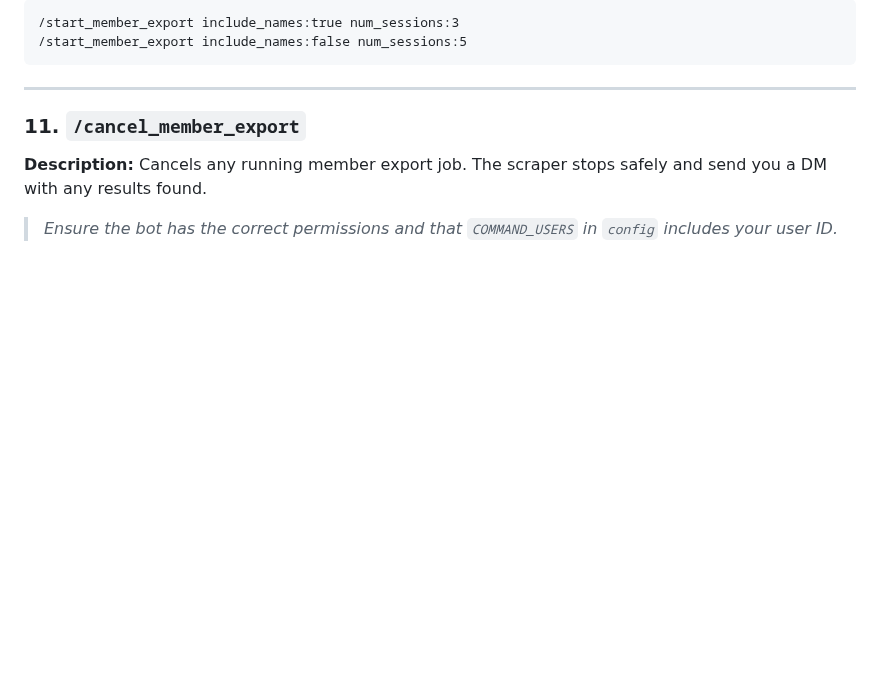
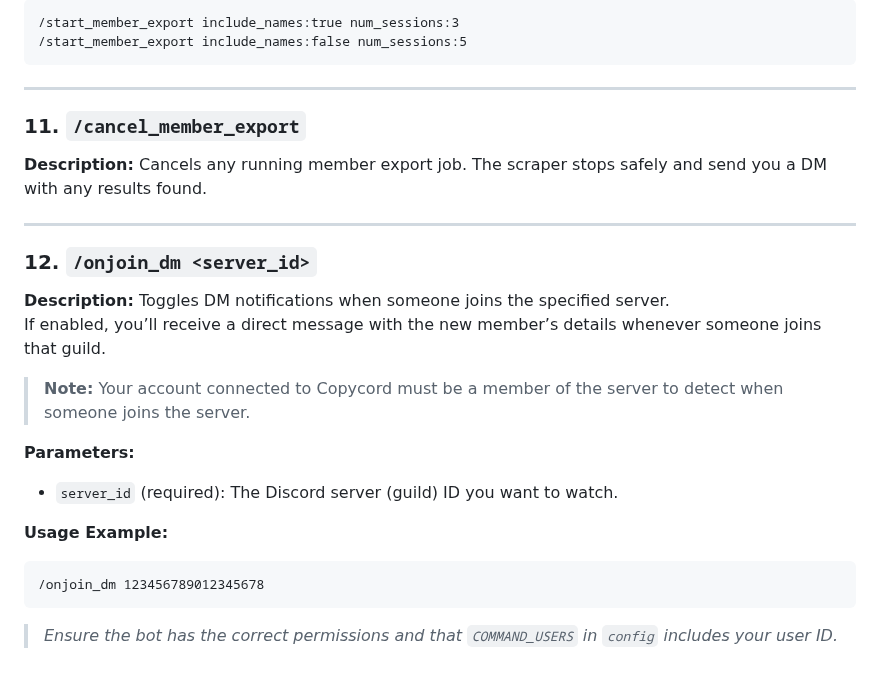
Before and after one commit to fruvs/Copycord, a Markdown page: docs/slash_commands.md, the part around the change. GitHub-like rendering; blank space fills up the shorter version.

````diff
--- a/docs/slash_commands.md
+++ b/docs/slash_commands.md
@@ -169,5 +169,22 @@ This document provides easy-to-follow instructions on how to use the available s
 
 **Description:** Cancels any running member export job. The scraper stops safely and send you a DM with any results found.
 
+---
+
+### 12. `/onjoin_dm <server_id>`
+
+**Description:** Toggles DM notifications when someone joins the specified server.
+If enabled, you’ll receive a direct message with the new member’s details whenever someone joins that guild.
+> **Note:** Your account connected to Copycord must be a member of the server to detect when someone joins the server.
+
+**Parameters:**
+* `server_id` (required): The Discord server (guild) ID you want to watch.
+
+**Usage Example:**
+
+
+```
+/onjoin_dm 123456789012345678
+```
 
 > *Ensure the bot has the correct permissions and that `COMMAND_USERS` in `config` includes your user ID.*
````
